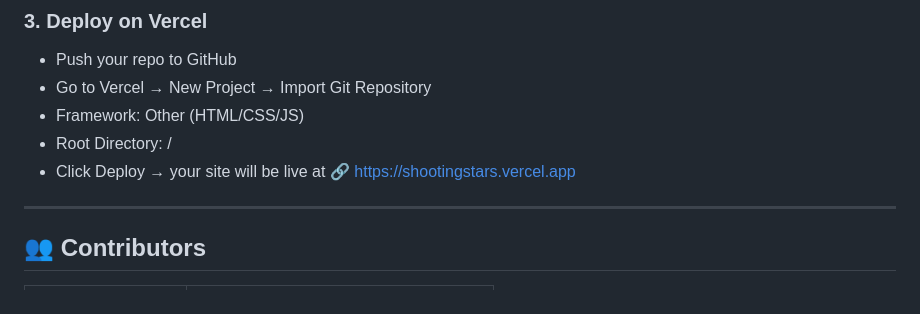
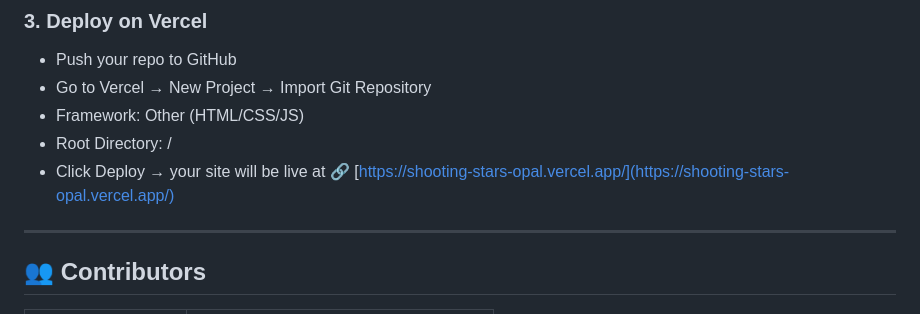
Before and after one commit to Aadya2901/Shooting-Stars, a Markdown page: README.md, the part around the change. GitHub-like rendering.

```diff
--- a/README.md
+++ b/README.md
@@ -119,7 +119,7 @@ live-server
 - Go to Vercel → New Project → Import Git Repository
 - Framework: Other (HTML/CSS/JS)
 - Root Directory: /
-- Click Deploy → your site will be live at 🔗 https://shootingstars.vercel.app
+- Click Deploy → your site will be live at 🔗 [https://shooting-stars-opal.vercel.app/](https://shooting-stars-opal.vercel.app/)
 
 ---
 
```
